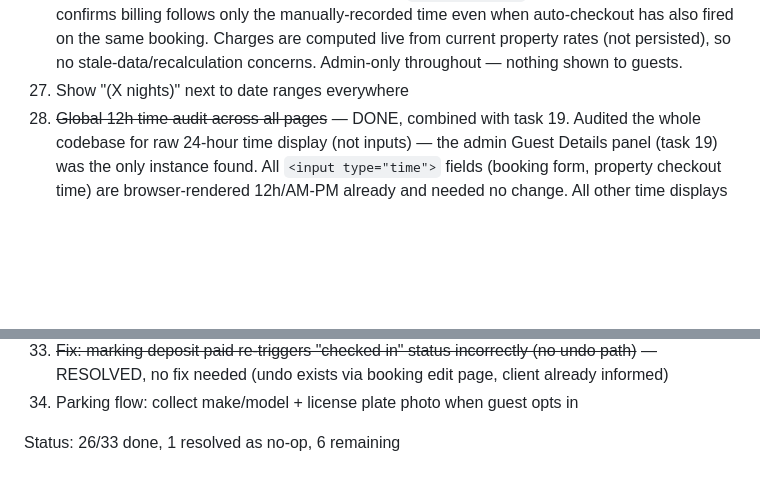
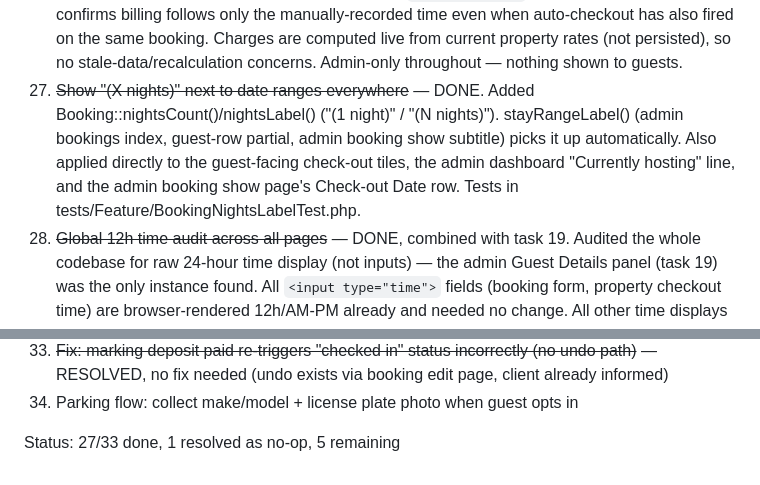
Before and after one commit to patrickodeh1/Guesthub, a Markdown page: TASKS.md, 2 parts joined by grey strips. GitHub-like rendering; blank space fills up the shorter version.

Commit message:
docs: mark task 27 done (nights count next to dates)

```diff
--- a/TASKS.md
+++ b/TASKS.md
@@ -156,7 +156,13 @@ or client confirmation — do not guess at prod state.
     Charges are computed live from current property rates (not persisted),
     so no stale-data/recalculation concerns. Admin-only throughout — nothing
     shown to guests.
-27. Show "(X nights)" next to date ranges everywhere
+27. ~~Show "(X nights)" next to date ranges everywhere~~ — DONE.
+    Added Booking::nightsCount()/nightsLabel() ("(1 night)" / "(N nights)").
+    stayRangeLabel() (admin bookings index, guest-row partial, admin booking
+    show subtitle) picks it up automatically. Also applied directly to the
+    guest-facing check-out tiles, the admin dashboard "Currently hosting"
+    line, and the admin booking show page's Check-out Date row. Tests in
+    tests/Feature/BookingNightsLabelTest.php.
 28. ~~Global 12h time audit across all pages~~ — DONE, combined with task 19.
     Audited the whole codebase for raw 24-hour time display (not inputs) —
     the admin Guest Details panel (task 19) was the only instance found. All
@@ -172,4 +178,4 @@ or client confirmation — do not guess at prod state.
     — RESOLVED, no fix needed (undo exists via booking edit page, client already informed)
 34. Parking flow: collect make/model + license plate photo when guest opts in
 
-Status: 26/33 done, 1 resolved as no-op, 6 remaining
+Status: 27/33 done, 1 resolved as no-op, 5 remaining
```
